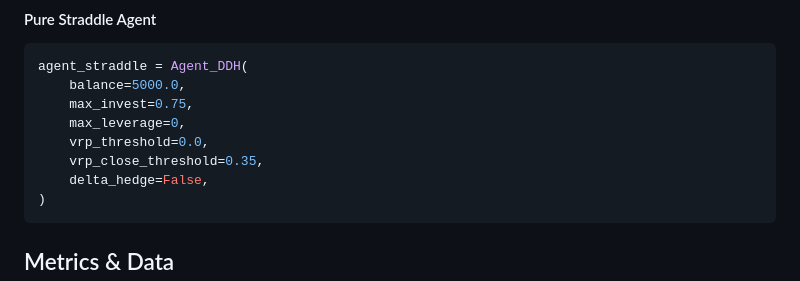
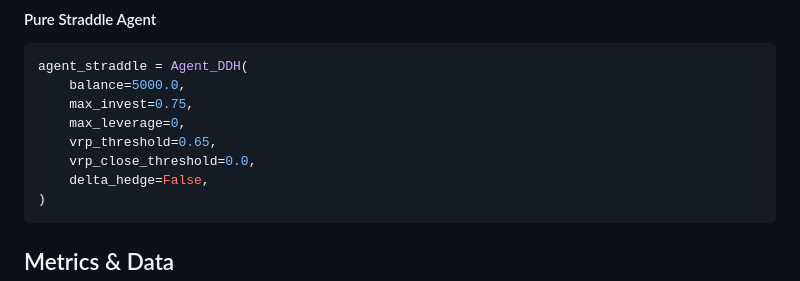
Before and after one commit to StevenYang23/Volatility-based_Quant_Strategy, a Markdown page: README.md, the part around the change. GitHub-like rendering.

````diff
--- a/README.md
+++ b/README.md
@@ -118,8 +118,8 @@ agent_straddle = Agent_DDH(
     balance=5000.0,
     max_invest=0.75,
     max_leverage=0,
-    vrp_threshold=0.0,
-    vrp_close_threshold=0.35,
+    vrp_threshold=0.65,
+    vrp_close_threshold=0.0,
     delta_hedge=False,
 )
 ```
````
